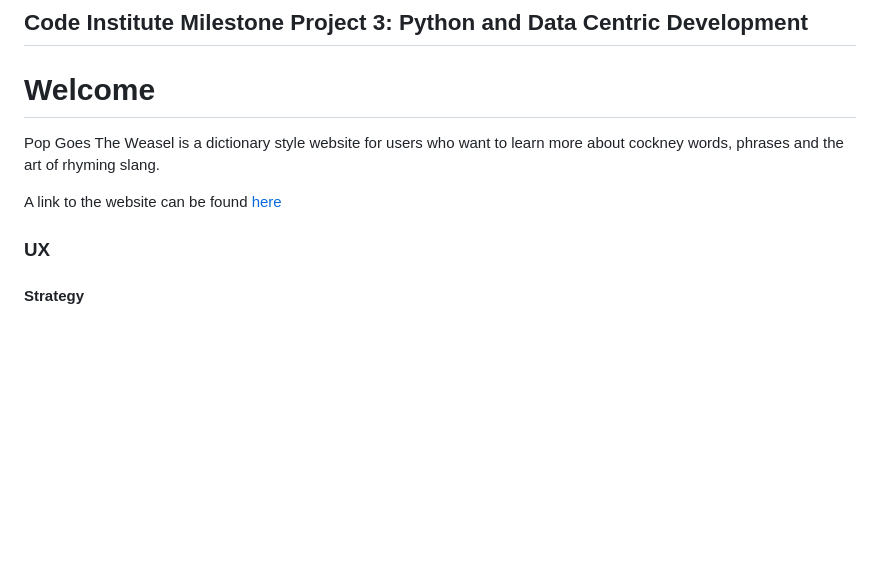
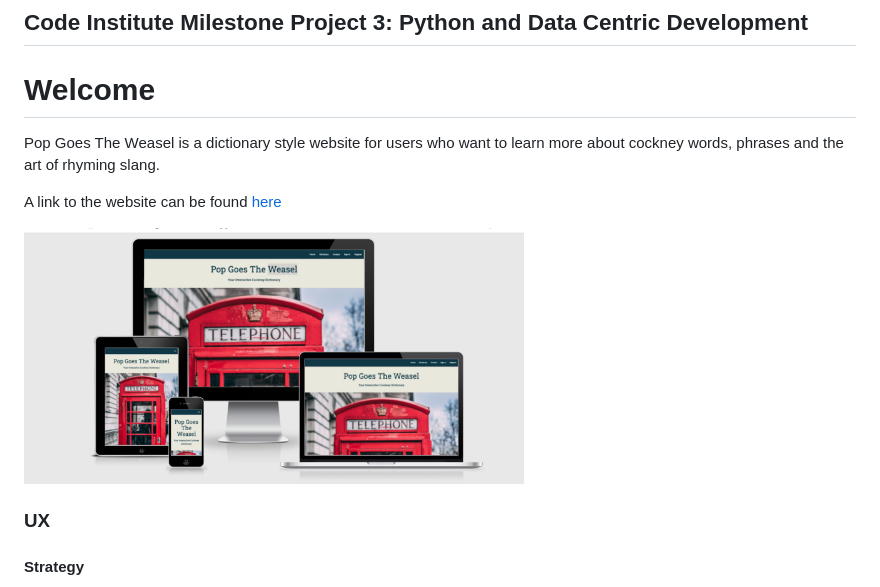
Before and after one commit to Telesia/pop_goes_the_weasel, a Markdown page: README.md, the part around the change. Drawn GitHub-style; pictures changed too: static/images/responsive_design_pgtw.png (added); blank space fills up the shorter version.

Commit message:
Add responsive design image to README.md

```diff
--- a/README.md
+++ b/README.md
@@ -6,6 +6,8 @@ Welcome
 Pop Goes The Weasel is a dictionary style website for users who want to learn more about cockney words, phrases and the art of rhyming slang.
 
 A link to the website can be found [here](https://pop-weasel.herokuapp.com/)
+
+<img src="static/images/responsive_design_pgtw.png" width="500">
 
 ### UX
 
```
